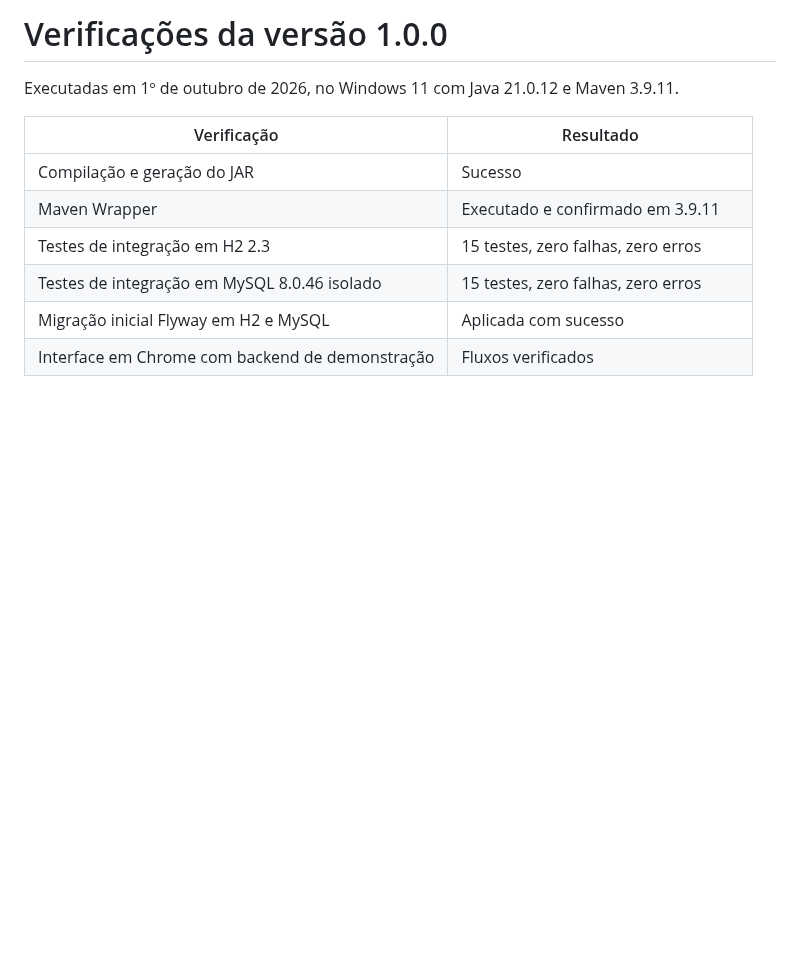
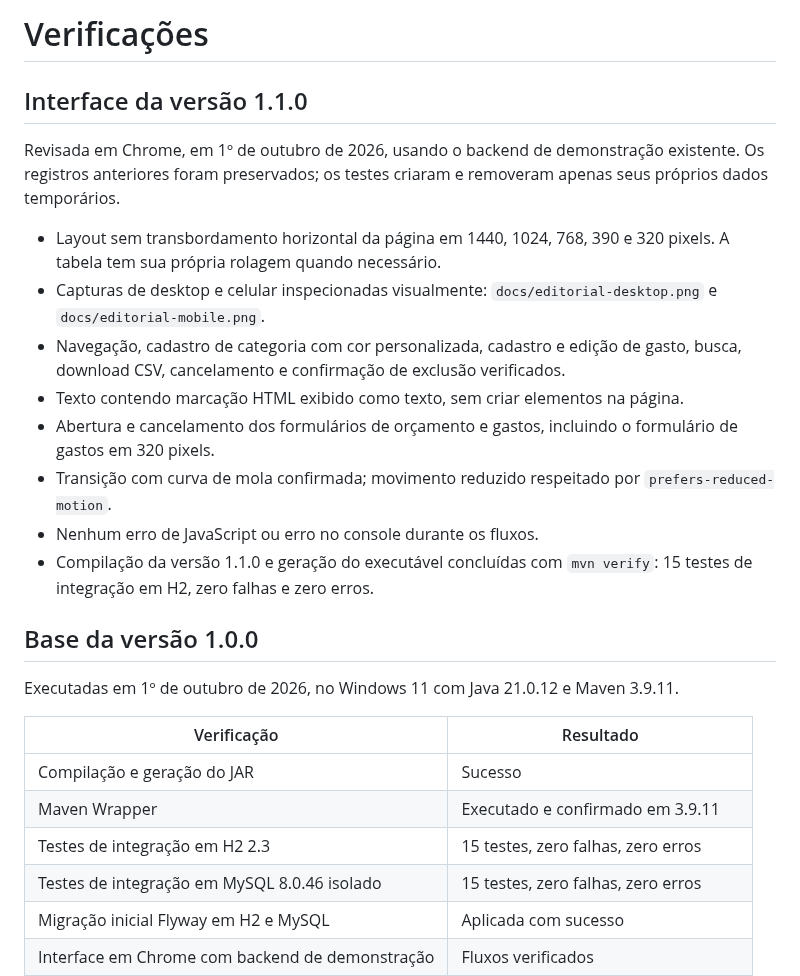
Before and after one commit to eduardorota1113/controle-gastos-java, a Markdown page: VALIDACAO.md, the part around the change. Rendered like a GitHub page; blank space fills up the shorter version.

```diff
--- a/VALIDACAO.md
+++ b/VALIDACAO.md
@@ -1,4 +1,19 @@
-# Verificações da versão 1.0.0
+# Verificações
+
+## Interface da versão 1.1.0
+
+Revisada em Chrome, em 1º de outubro de 2026, usando o backend de demonstração existente. Os registros anteriores foram preservados; os testes criaram e removeram apenas seus próprios dados temporários.
+
+- Layout sem transbordamento horizontal da página em 1440, 1024, 768, 390 e 320 pixels. A tabela tem sua própria rolagem quando necessário.
+- Capturas de desktop e celular inspecionadas visualmente: `docs/editorial-desktop.png` e `docs/editorial-mobile.png`.
+- Navegação, cadastro de categoria com cor personalizada, cadastro e edição de gasto, busca, download CSV, cancelamento e confirmação de exclusão verificados.
+- Texto contendo marcação HTML exibido como texto, sem criar elementos na página.
+- Abertura e cancelamento dos formulários de orçamento e gastos, incluindo o formulário de gastos em 320 pixels.
+- Transição com curva de mola confirmada; movimento reduzido respeitado por `prefers-reduced-motion`.
+- Nenhum erro de JavaScript ou erro no console durante os fluxos.
+- Compilação da versão 1.1.0 e geração do executável concluídas com `mvn verify`: 15 testes de integração em H2, zero falhas e zero erros.
+
+## Base da versão 1.0.0
 
 Executadas em 1º de outubro de 2026, no Windows 11 com Java 21.0.12 e Maven 3.9.11.
 
```
Also changed, not shown: INTERFACE.md (added, +25 -0 lines), README.md (+6 -4 lines), docs/editorial-desktop.png (added), docs/editorial-mobile.png (added), 7 other files.
